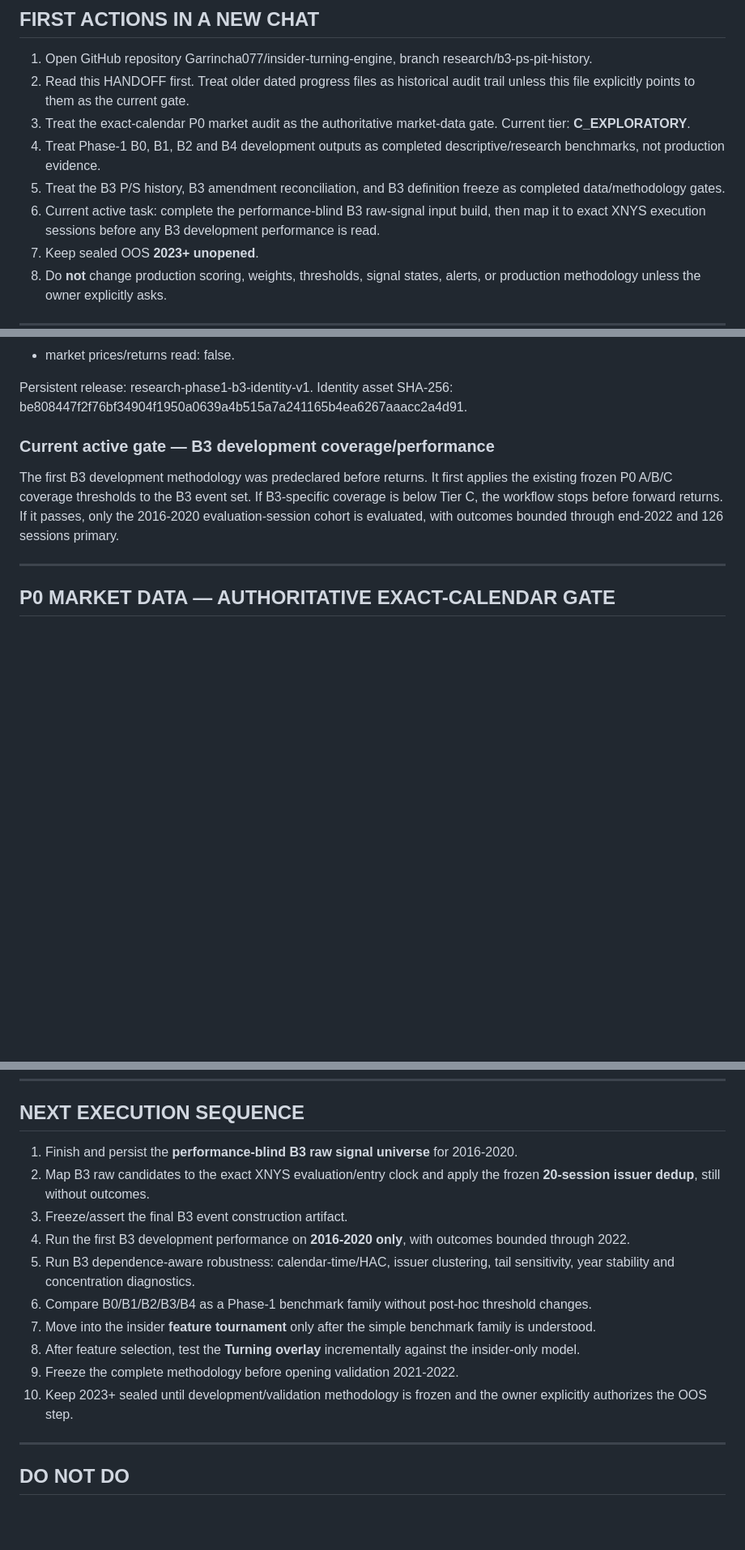
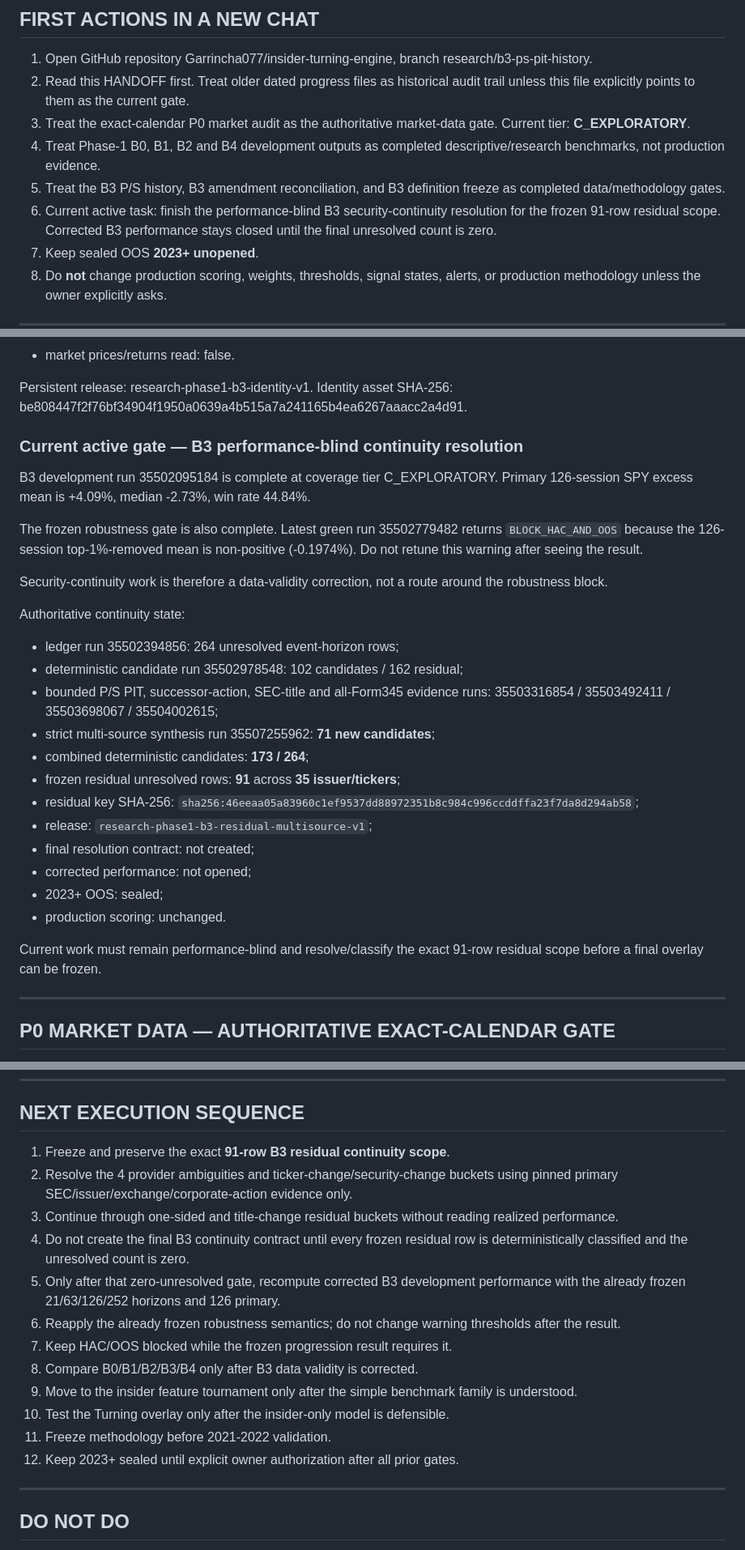
Before and after one commit to Garrincha077/insider-turning-engine, a Markdown page: docs/HANDOFF.md, 3 parts joined by grey strips. Shown at 81% size. Drawn GitHub-style; blank space fills up the shorter version.

Commit message:
Advance handoff to B3 residual continuity resolution

```diff
--- a/docs/HANDOFF.md
+++ b/docs/HANDOFF.md
@@ -11,7 +11,7 @@ This is the operational continuation point for a new ChatGPT/Codex session. Read
 3. Treat the exact-calendar P0 market audit as the authoritative market-data gate. Current tier: **C_EXPLORATORY**.
 4. Treat Phase-1 B0, B1, B2 and B4 development outputs as completed descriptive/research benchmarks, not production evidence.
 5. Treat the B3 P/S history, B3 amendment reconciliation, and B3 definition freeze as completed data/methodology gates.
-6. Current active task: complete the performance-blind B3 raw-signal input build, then map it to exact XNYS execution sessions before any B3 development performance is read.
+6. Current active task: finish the performance-blind B3 security-continuity resolution for the frozen 91-row residual scope. Corrected B3 performance stays closed until the final unresolved count is zero.
 7. Keep sealed OOS **2023+ unopened**.
 8. Do **not** change production scoring, weights, thresholds, signal states, alerts, or production methodology unless the owner explicitly asks.
 
@@ -252,13 +252,37 @@ Persistent release: research-phase1-b3-identity-v1.
 Identity asset SHA-256:
 be808447f2f76bf34904f1950a0639a4b515a7a241165b4ea6267aaacc2a4d91.
 
-### Current active gate — B3 development coverage/performance
+### Current active gate — B3 performance-blind continuity resolution
 
-The first B3 development methodology was predeclared before returns. It first
-applies the existing frozen P0 A/B/C coverage thresholds to the B3 event set.
-If B3-specific coverage is below Tier C, the workflow stops before forward
-returns. If it passes, only the 2016-2020 evaluation-session cohort is evaluated,
-with outcomes bounded through end-2022 and 126 sessions primary.
+B3 development run 35502095184 is complete at coverage tier C_EXPLORATORY.
+Primary 126-session SPY excess mean is +4.09%, median -2.73%, win rate 44.84%.
+
+The frozen robustness gate is also complete. Latest green run 35502779482
+returns `BLOCK_HAC_AND_OOS` because the 126-session top-1%-removed mean is
+non-positive (-0.1974%). Do not retune this warning after seeing the result.
+
+Security-continuity work is therefore a data-validity correction, not a route
+around the robustness block.
+
+Authoritative continuity state:
+
+- ledger run 35502394856: 264 unresolved event-horizon rows;
+- deterministic candidate run 35502978548: 102 candidates / 162 residual;
+- bounded P/S PIT, successor-action, SEC-title and all-Form345 evidence runs:
+  35503316854 / 35503492411 / 35503698067 / 35504002615;
+- strict multi-source synthesis run 35507255962: **71 new candidates**;
+- combined deterministic candidates: **173 / 264**;
+- frozen residual unresolved rows: **91** across **35 issuer/tickers**;
+- residual key SHA-256:
+  `sha256:46eeaa05a83960c1ef9537dd88972351b8c984c996ccddffa23f7da8d294ab58`;
+- release: `research-phase1-b3-residual-multisource-v1`;
+- final resolution contract: not created;
+- corrected performance: not opened;
+- 2023+ OOS: sealed;
+- production scoring: unchanged.
+
+Current work must remain performance-blind and resolve/classify the exact
+91-row residual scope before a final overlay can be frozen.
 
 ---
 
@@ -434,16 +458,24 @@ Do not open OOS until transaction eligibility, transforms, benchmark family, fea
 
 ## NEXT EXECUTION SEQUENCE
 
-1. Finish and persist the **performance-blind B3 raw signal universe** for 2016-2020.
-2. Map B3 raw candidates to the exact XNYS evaluation/entry clock and apply the frozen **20-session issuer dedup**, still without outcomes.
-3. Freeze/assert the final B3 event construction artifact.
-4. Run the first B3 development performance on **2016-2020 only**, with outcomes bounded through 2022.
-5. Run B3 dependence-aware robustness: calendar-time/HAC, issuer clustering, tail sensitivity, year stability and concentration diagnostics.
-6. Compare B0/B1/B2/B3/B4 as a Phase-1 benchmark family without post-hoc threshold changes.
-7. Move into the insider **feature tournament** only after the simple benchmark family is understood.
-8. After feature selection, test the **Turning overlay** incrementally against the insider-only model.
-9. Freeze the complete methodology before opening validation 2021-2022.
-10. Keep 2023+ sealed until development/validation methodology is frozen and the owner explicitly authorizes the OOS step.
+1. Freeze and preserve the exact **91-row B3 residual continuity scope**.
+2. Resolve the 4 provider ambiguities and ticker-change/security-change buckets
+   using pinned primary SEC/issuer/exchange/corporate-action evidence only.
+3. Continue through one-sided and title-change residual buckets without reading
+   realized performance.
+4. Do not create the final B3 continuity contract until every frozen residual
+   row is deterministically classified and the unresolved count is zero.
+5. Only after that zero-unresolved gate, recompute corrected B3 development
+   performance with the already frozen 21/63/126/252 horizons and 126 primary.
+6. Reapply the already frozen robustness semantics; do not change warning
+   thresholds after the result.
+7. Keep HAC/OOS blocked while the frozen progression result requires it.
+8. Compare B0/B1/B2/B3/B4 only after B3 data validity is corrected.
+9. Move to the insider feature tournament only after the simple benchmark
+   family is understood.
+10. Test the Turning overlay only after the insider-only model is defensible.
+11. Freeze methodology before 2021-2022 validation.
+12. Keep 2023+ sealed until explicit owner authorization after all prior gates.
 
 ---
 
```
Also changed, not shown: other parts of docs/HANDOFF.md (+2 -2 lines).
